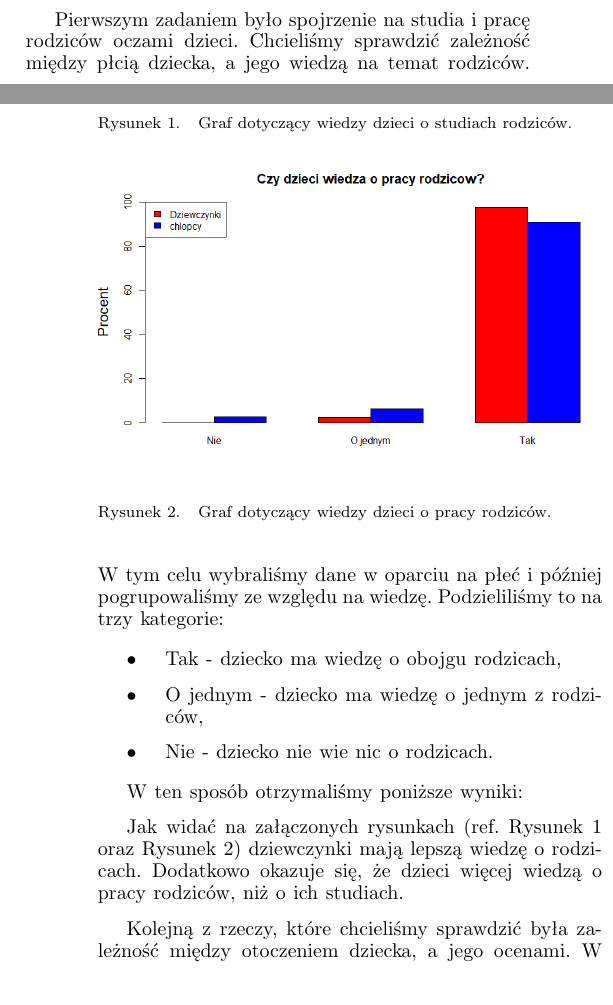
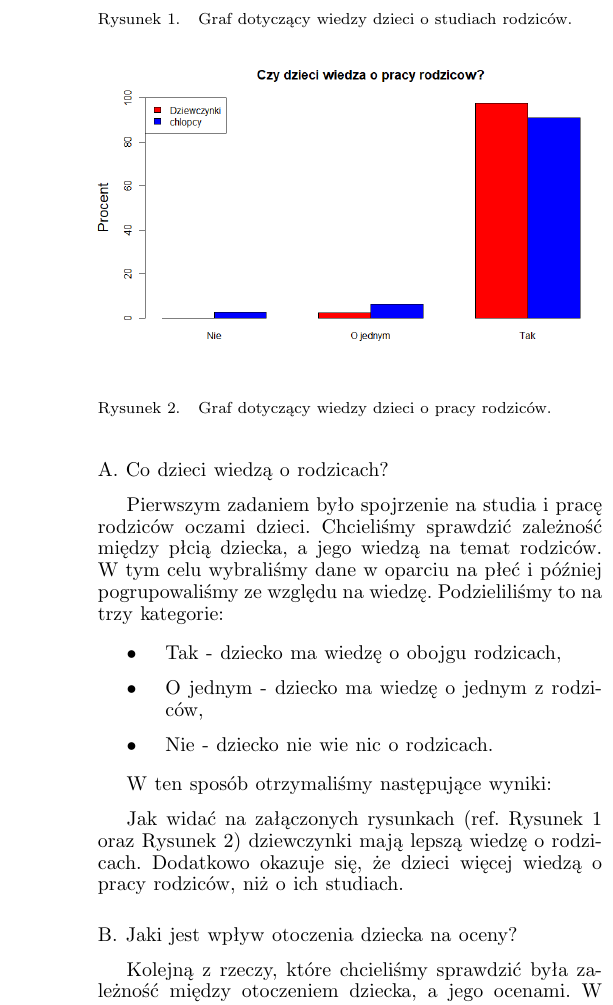
Before and after one commit to Noctiphobia/Kopernik, a LaTeX paper (Raport/raport_A^3.tex): two parts of the columns of pages 1 and 2 of 5 before the commit and part of one column of page 2 of 6 after it, the two joined at a grey line, cut so that both start at the same text. Compiled offline with pdfLaTeX.

Commit message:
Dodane subsekcje :)

```diff
--- a/Raport/raport_A^3.tex
+++ b/Raport/raport_A^3.tex
@@ -104,6 +104,7 @@ Nasza analiza skupiła się na następujących kierunkach badań:
 \section{Cechy dzieci i czynniki środowiskowe}
 W celu poszukiwania zależności między cechami dziecka, a jego środowiskiem skupiliśmy się na analizie danych zawartych w Ankiecie. Dane te zostały zebrane za pomocą odpowiedzi zebranych z ankiet wypełnionych przez dzieci. W ramach wstępnej obróbki danych zastąpiliśmy zwoty takie jak "Nie wiem", "Nie wie" itp. standardową formą zapisu braku danych (NA). To bardzo ułatwiło analizę danych dotyczących wiedzy dzieci na temat ich własnych rodziców.
 
+\subsection{Co dzieci wiedzą o rodzicach?}
 Pierwszym zadaniem było spojrzenie na studia i pracę rodziców oczami dzieci. Chcieliśmy sprawdzić zależność między płcią dziecka, a jego wiedzą na temat rodziców. W tym celu wybraliśmy dane w oparciu na płeć i później pogrupowaliśmy ze względu na wiedzę. Podzieliliśmy to na trzy kategorie:
 
 \begin{itemize}
@@ -112,7 +113,7 @@ Pierwszym zadaniem było spojrzenie na studia i pracę rodziców oczami dzieci.
 	\item Nie - dziecko nie wie nic o rodzicach.
 \end{itemize}
 
-W ten sposób otrzymaliśmy poniższe wyniki:
+W ten sposób otrzymaliśmy następujące wyniki:
 
 \begin{figure}
 	\centering
@@ -129,6 +130,7 @@ W ten sposób otrzymaliśmy poniższe wyniki:
 
 Jak widać na załączonych rysunkach (ref. Rysunek~\ref{fig:studies_knowledge} oraz Rysunek~\ref{fig:work_knowledge}) dziewczynki mają lepszą wiedzę o rodzicach. Dodatkowo okazuje się, że dzieci więcej wiedzą o pracy rodziców, niż o ich studiach.
 
+\subsection{Jaki jest wpływ otoczenia dziecka na oceny?}
 Kolejną z rzeczy, które chcieliśmy sprawdzić była zależność między otoczeniem dziecka, a jego ocenami. W związku z tym chcieliśmy sprawdzić zależność między ilością książek, studiami lub dopingiem rodziców. W tym celu policzyliśmy dla każdego dziecka średnią ocen.
 
 \begin{figure}
```
Also changed, not shown: Raport/raport_A^3.tex (5 more changed lines).
